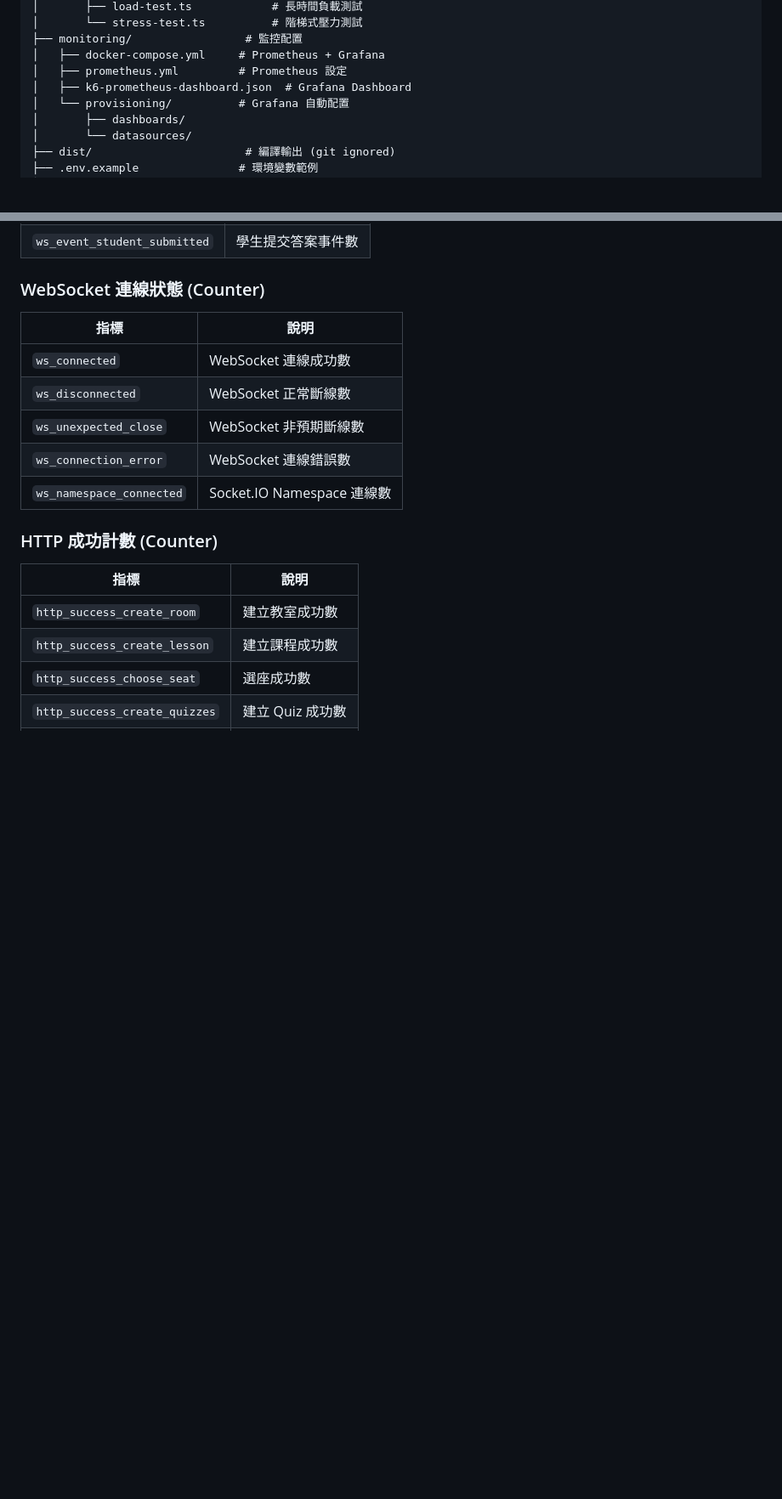
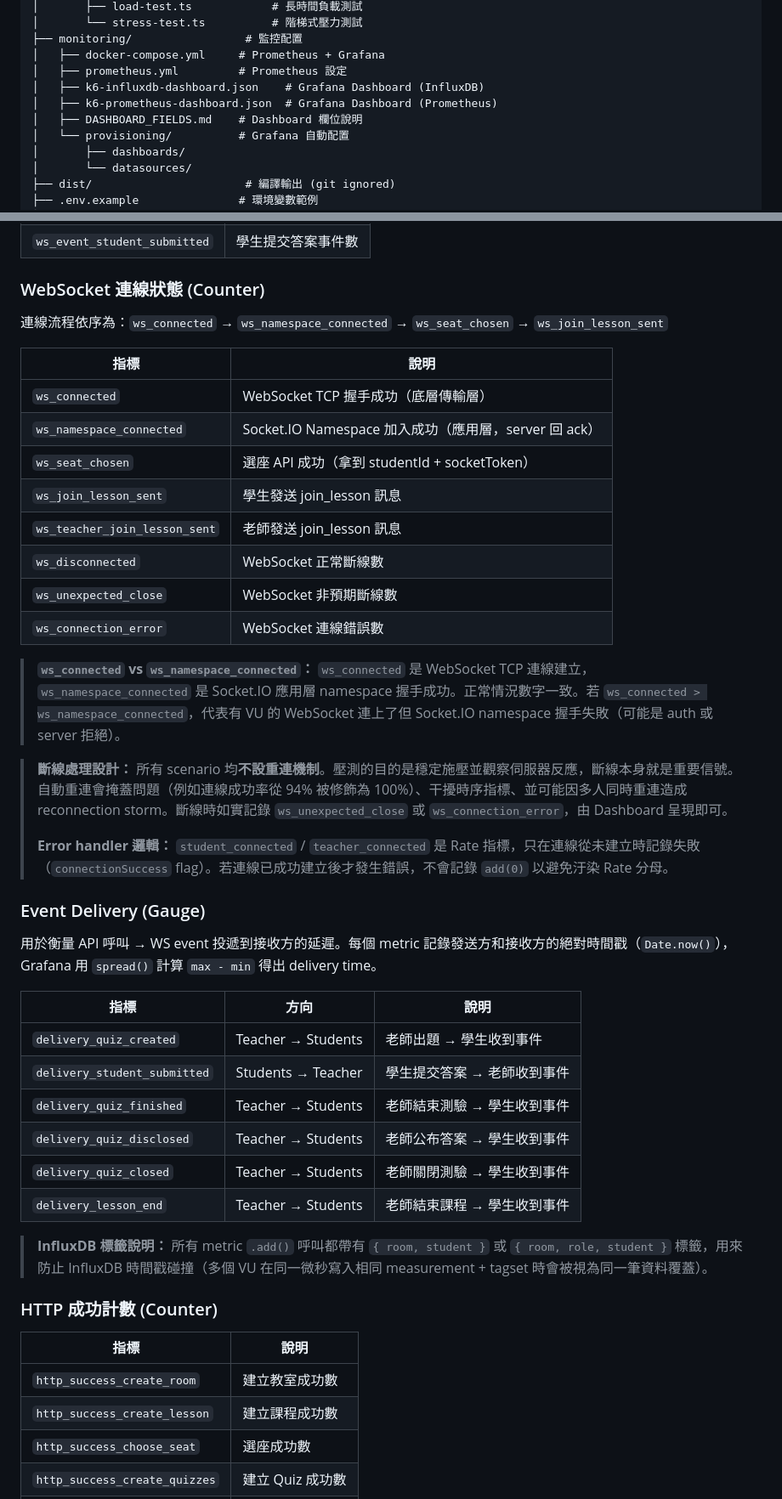
Before and after one commit to claire-vsx/ocelot-k6-script, a Markdown page: README.md, 2 parts joined by grey strips. Shown at 85% size. GitHub-like rendering; blank space fills up the shorter version.

```diff
--- a/README.md
+++ b/README.md
@@ -22,7 +22,9 @@ ocelot-k6-script/
 ├── monitoring/                 # 監控配置
 │   ├── docker-compose.yml     # Prometheus + Grafana
 │   ├── prometheus.yml         # Prometheus 設定
-│   ├── k6-prometheus-dashboard.json  # Grafana Dashboard
+│   ├── k6-influxdb-dashboard.json    # Grafana Dashboard (InfluxDB)
+│   ├── k6-prometheus-dashboard.json  # Grafana Dashboard (Prometheus)
+│   ├── DASHBOARD_FIELDS.md    # Dashboard 欄位說明
 │   └── provisioning/          # Grafana 自動配置
 │       ├── dashboards/
 │       └── datasources/
@@ -503,13 +474,39 @@ https://user:password@your-prometheus-domain.com/api/v1/write
 
 ### WebSocket 連線狀態 (Counter)
 
-| 指標                     | 說明                       |
-| ------------------------ | -------------------------- |
-| `ws_connected`           | WebSocket 連線成功數       |
-| `ws_disconnected`        | WebSocket 正常斷線數       |
-| `ws_unexpected_close`    | WebSocket 非預期斷線數     |
-| `ws_connection_error`    | WebSocket 連線錯誤數       |
-| `ws_namespace_connected` | Socket.IO Namespace 連線數 |
+連線流程依序為：`ws_connected` → `ws_namespace_connected` → `ws_seat_chosen` → `ws_join_lesson_sent`
+
+| 指標                           | 說明                       |
+| ------------------------------ | -------------------------- |
+| `ws_connected`                 | WebSocket TCP 握手成功（底層傳輸層）|
+| `ws_namespace_connected`       | Socket.IO Namespace 加入成功（應用層，server 回 ack）|
+| `ws_seat_chosen`               | 選座 API 成功（拿到 studentId + socketToken） |
+| `ws_join_lesson_sent`          | 學生發送 join_lesson 訊息  |
+| `ws_teacher_join_lesson_sent`  | 老師發送 join_lesson 訊息  |
+| `ws_disconnected`              | WebSocket 正常斷線數       |
+| `ws_unexpected_close`          | WebSocket 非預期斷線數     |
+| `ws_connection_error`          | WebSocket 連線錯誤數       |
+
+> **`ws_connected` vs `ws_namespace_connected`：** `ws_connected` 是 WebSocket TCP 連線建立，`ws_namespace_connected` 是 Socket.IO 應用層 namespace 握手成功。正常情況數字一致。若 `ws_connected > ws_namespace_connected`，代表有 VU 的 WebSocket 連上了但 Socket.IO namespace 握手失敗（可能是 auth 或 server 拒絕）。
+
+> **斷線處理設計：** 所有 scenario 均**不設重連機制**。壓測的目的是穩定施壓並觀察伺服器反應，斷線本身就是重要信號。自動重連會掩蓋問題（例如連線成功率從 94% 被修飾為 100%）、干擾時序指標、並可能因多人同時重連造成 reconnection storm。斷線時如實記錄 `ws_unexpected_close` 或 `ws_connection_error`，由 Dashboard 呈現即可。
+>
+> **Error handler 邏輯：** `student_connected` / `teacher_connected` 是 Rate 指標，只在連線從未建立時記錄失敗（`connectionSuccess` flag）。若連線已成功建立後才發生錯誤，不會記錄 `add(0)` 以避免汙染 Rate 分母。
+
+### Event Delivery (Gauge)
+
+用於衡量 API 呼叫 → WS event 投遞到接收方的延遲。每個 metric 記錄發送方和接收方的絕對時間戳（`Date.now()`），Grafana 用 `spread()` 計算 `max - min` 得出 delivery time。
+
+| 指標                          | 方向              | 說明                           |
+| ----------------------------- | ----------------- | ------------------------------ |
+| `delivery_quiz_created`       | Teacher → Students | 老師出題 → 學生收到事件        |
+| `delivery_student_submitted`  | Students → Teacher | 學生提交答案 → 老師收到事件    |
+| `delivery_quiz_finished`      | Teacher → Students | 老師結束測驗 → 學生收到事件    |
+| `delivery_quiz_disclosed`     | Teacher → Students | 老師公布答案 → 學生收到事件    |
+| `delivery_quiz_closed`        | Teacher → Students | 老師關閉測驗 → 學生收到事件    |
+| `delivery_lesson_end`         | Teacher → Students | 老師結束課程 → 學生收到事件    |
+
+> **InfluxDB 標籤說明：** 所有 metric `.add()` 呼叫都帶有 `{ room, student }` 或 `{ room, role, student }` 標籤，用來防止 InfluxDB 時間戳碰撞（多個 VU 在同一微秒寫入相同 measurement + tagset 時會被視為同一筆資料覆蓋）。
 
 ### HTTP 成功計數 (Counter)
 
```
Also changed, not shown: other parts of README.md (+53 -84 lines).
